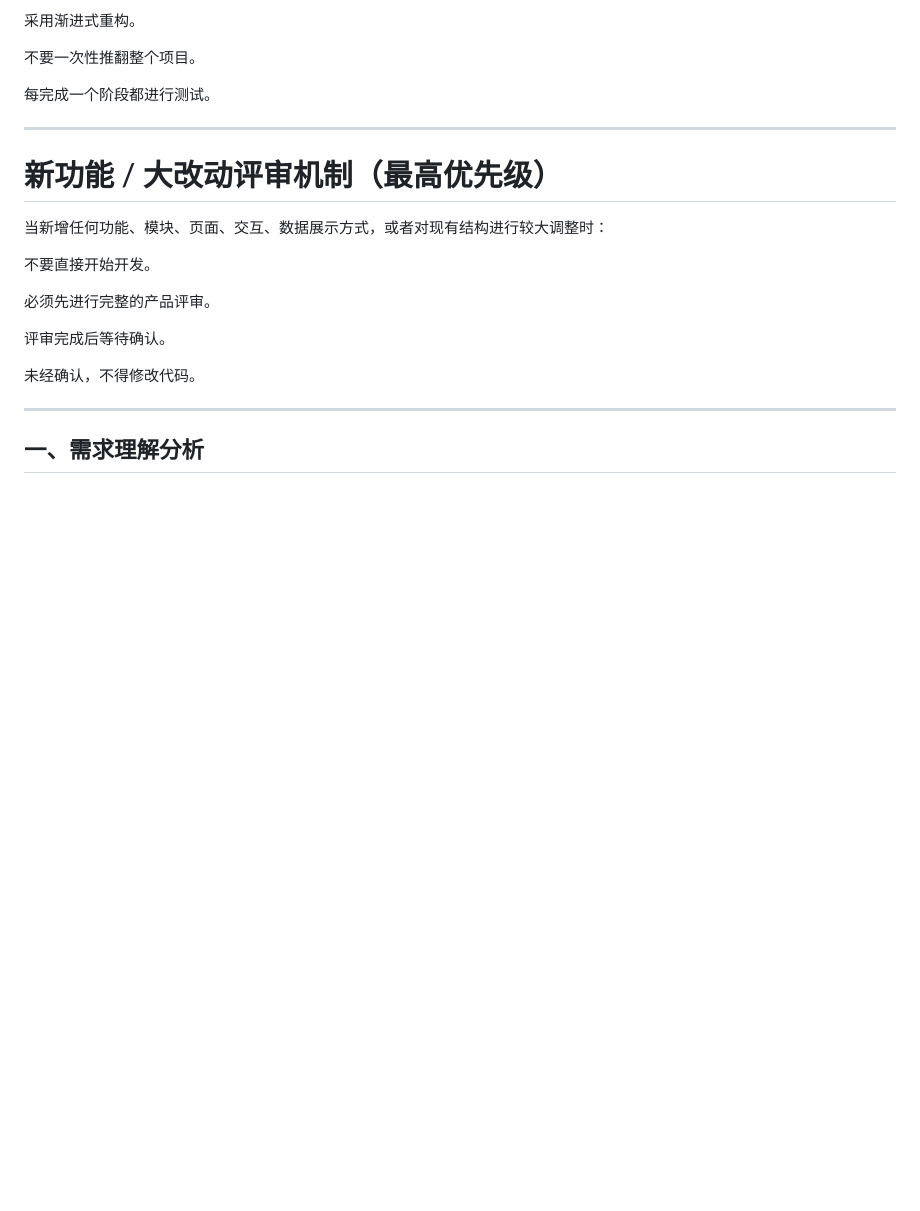
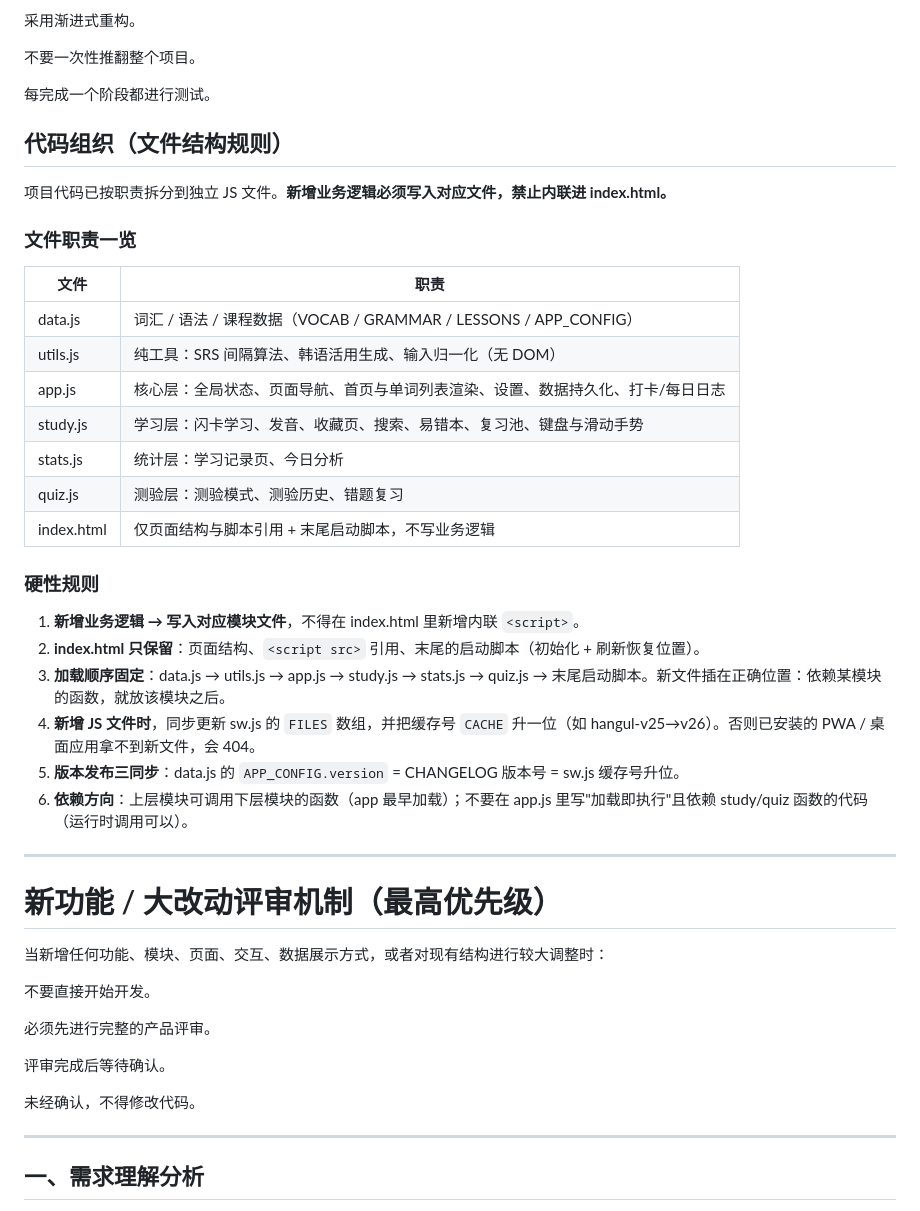
Before and after one commit to rrbiit/daily-hangul, a Markdown page: CLAUDE.md, the part around the change. Rendered like a GitHub page; blank space fills up the shorter version.

Commit message:
docs: CLAUDE.md 新增「代码组织（文件结构规则）」小节 — 新功能代码必须写入独立 JS 文件（app/study/stats/quiz），禁止内联进 index.html；固定加载顺序、sw.js FILES 同步、版本三同步、依赖方向

```diff
--- a/CLAUDE.md
+++ b/CLAUDE.md
@@ -172,6 +172,31 @@
 不要一次性推翻整个项目。
 
 每完成一个阶段都进行测试。
+
+## 代码组织（文件结构规则）
+
+项目代码已按职责拆分到独立 JS 文件。**新增业务逻辑必须写入对应文件，禁止内联进 index.html。**
+
+### 文件职责一览
+
+| 文件 | 职责 |
+|---|---|
+| data.js | 词汇 / 语法 / 课程数据（VOCAB / GRAMMAR / LESSONS / APP_CONFIG） |
+| utils.js | 纯工具：SRS 间隔算法、韩语活用生成、输入归一化（无 DOM） |
+| app.js | 核心层：全局状态、页面导航、首页与单词列表渲染、设置、数据持久化、打卡/每日日志 |
+| study.js | 学习层：闪卡学习、发音、收藏页、搜索、易错本、复习池、键盘与滑动手势 |
+| stats.js | 统计层：学习记录页、今日分析 |
+| quiz.js | 测验层：测验模式、测验历史、错题复习 |
+| index.html | 仅页面结构与脚本引用 + 末尾启动脚本，不写业务逻辑 |
+
+### 硬性规则
+
+1. **新增业务逻辑 → 写入对应模块文件**，不得在 index.html 里新增内联 `<script>`。
+2. **index.html 只保留**：页面结构、`<script src>` 引用、末尾的启动脚本（初始化 + 刷新恢复位置）。
+3. **加载顺序固定**：data.js → utils.js → app.js → study.js → stats.js → quiz.js → 末尾启动脚本。新文件插在正确位置：依赖某模块的函数，就放该模块之后。
+4. **新增 JS 文件时**，同步更新 sw.js 的 `FILES` 数组，并把缓存号 `CACHE` 升一位（如 hangul-v25→v26）。否则已安装的 PWA / 桌面应用拿不到新文件，会 404。
+5. **版本发布三同步**：data.js 的 `APP_CONFIG.version` = CHANGELOG 版本号 = sw.js 缓存号升位。
+6. **依赖方向**：上层模块可调用下层模块的函数（app 最早加载）；不要在 app.js 里写"加载即执行"且依赖 study/quiz 函数的代码（运行时调用可以）。
 
 ---
 
```
